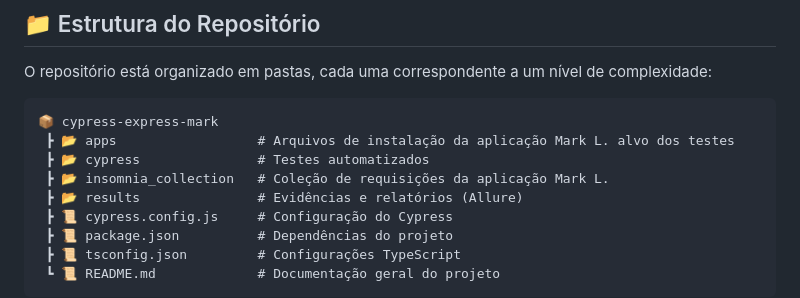
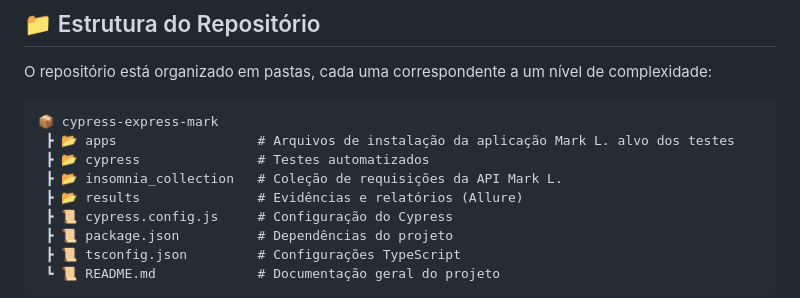
Before and after one commit to sthefanyricardo/cypress-express-mark, a Markdown page: README.md, the part around the change printed below. Rendered like a GitHub page.

```diff
--- a/README.md
+++ b/README.md
@@ -51,7 +51,7 @@ O repositório está organizado em pastas, cada uma correspondente a um nível d
 📦 cypress-express-mark
  ┣ 📂 apps                  # Arquivos de instalação da aplicação Mark L. alvo dos testes
  ┣ 📂 cypress               # Testes automatizados
- ┣ 📂 insomnia_collection   # Coleção de requisições da aplicação Mark L.
+ ┣ 📂 insomnia_collection   # Coleção de requisições da API Mark L.
  ┣ 📂 results               # Evidências e relatórios (Allure)
  ┣ 📜 cypress.config.js     # Configuração do Cypress
  ┣ 📜 package.json          # Dependências do projeto
```
Also changed, not shown: other parts of README.md (+2 -3 lines).
